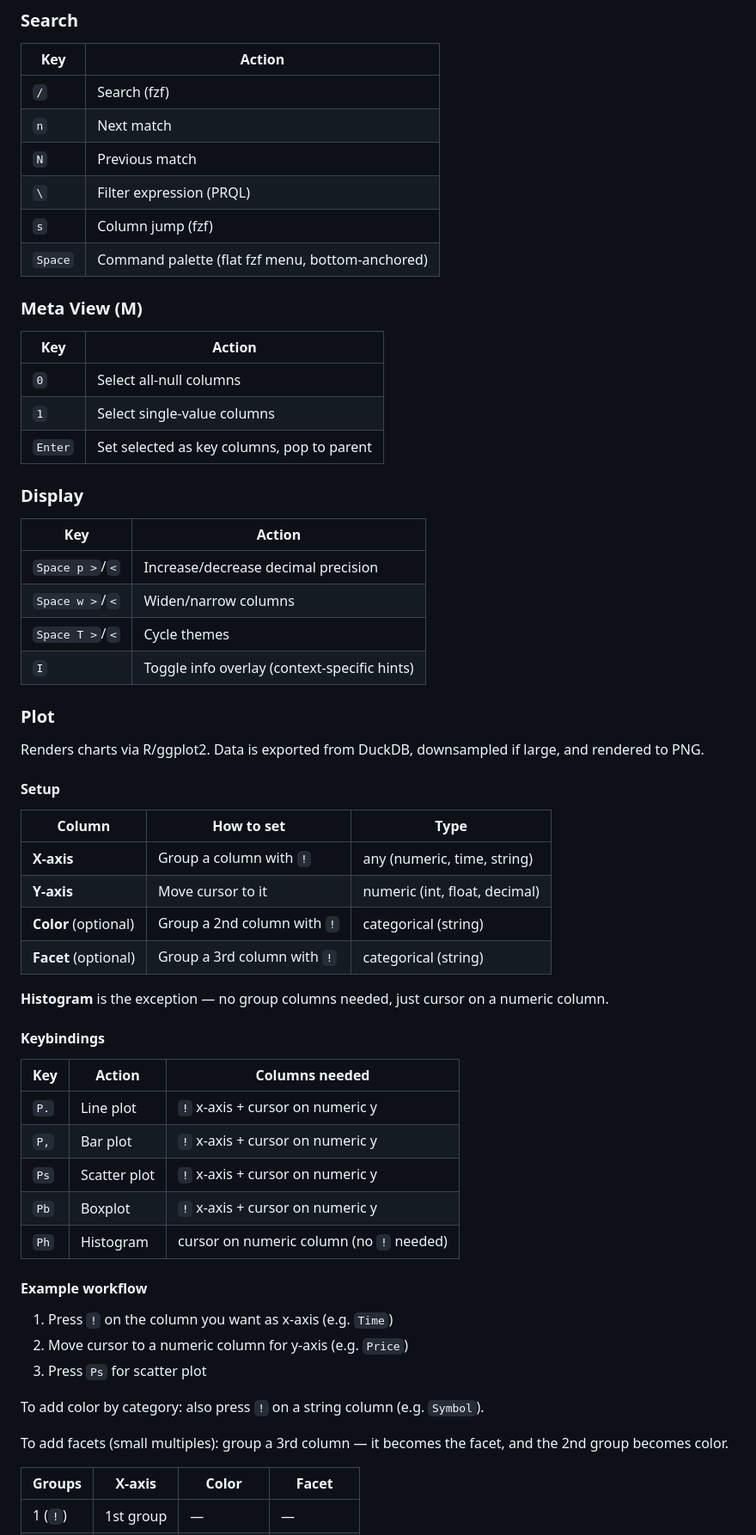
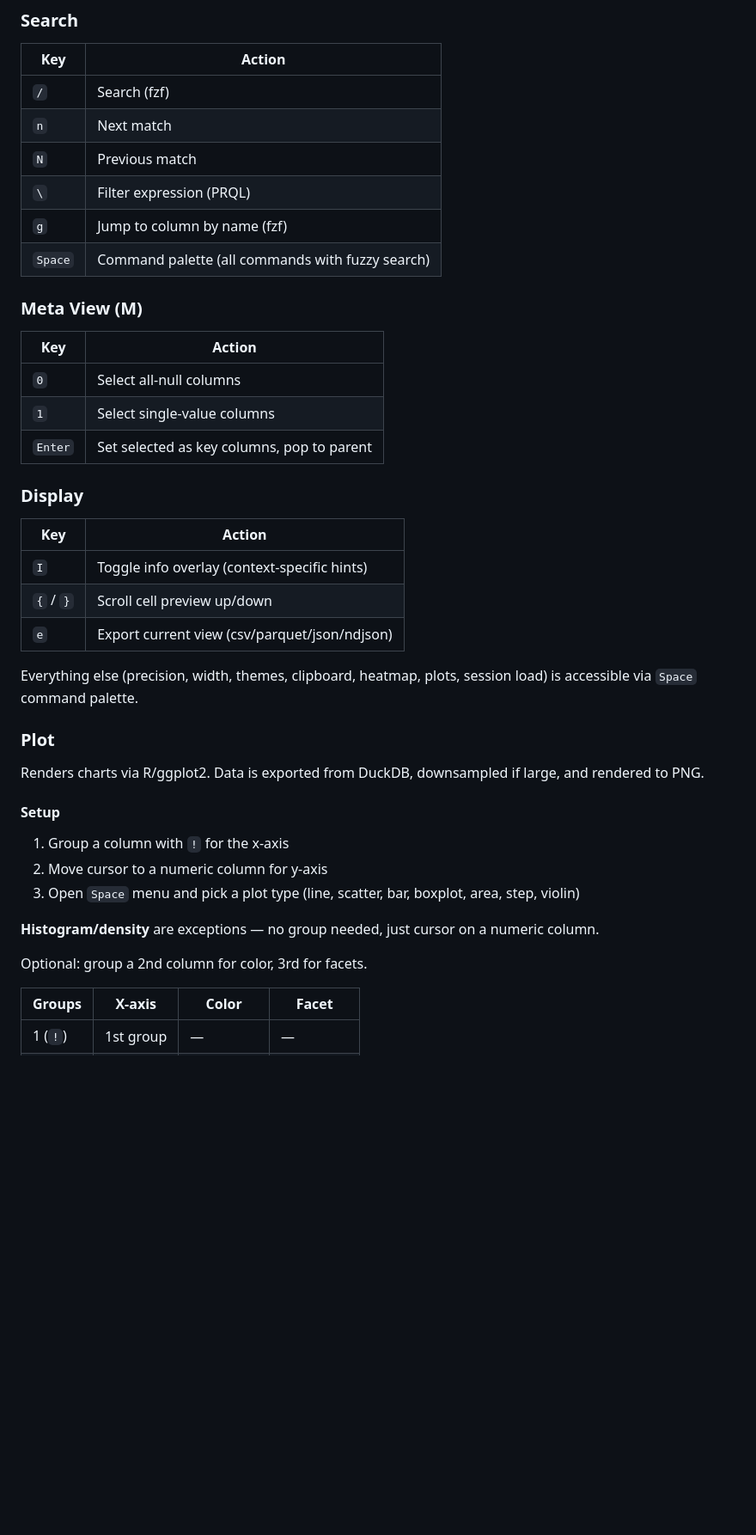
Before and after one commit to co-dh/Tc, a Markdown page: README.md, the part around one of its changes. Shown at 86% size. Rendered like a GitHub page; blank space fills up the shorter version.

```diff
--- a/README.md
+++ b/README.md
@@ -237,13 +214,13 @@ Exports to `~/tv_export_<name>.<fmt>`. Includes all filtered/sorted/grouped rows
 | `n` | Next match |
 | `N` | Previous match |
 | `\` | Filter expression (PRQL) |
-| `s` | Column jump (fzf) |
-| `Space` | Command palette (flat fzf menu, bottom-anchored) |
+| `g` | Jump to column by name (fzf) |
+| `Space` | Command palette (all commands with fuzzy search) |
 
 ### Meta View (M)
 
 | Key     | Action                                     |
-|-----    |--------                                    |
+|---------|--------------------------------------------|
 | `0`     | Select all-null columns                    |
 | `1`     | Select single-value columns                |
 | `Enter` | Set selected as key columns, pop to parent |
@@ -252,10 +229,11 @@ Exports to `~/tv_export_<name>.<fmt>`. Includes all filtered/sorted/grouped rows
 
 | Key | Action |
 |-----|--------|
-| `Space p >`/`<` | Increase/decrease decimal precision |
-| `Space w >`/`<` | Widen/narrow columns |
-| `Space T >`/`<` | Cycle themes |
 | `I` | Toggle info overlay (context-specific hints) |
+| `{` / `}` | Scroll cell preview up/down |
+| `e` | Export current view (csv/parquet/json/ndjson) |
+
+Everything else (precision, width, themes, clipboard, heatmap, plots, session load) is accessible via `Space` command palette.
 
 ### Plot
 
@@ -263,34 +241,13 @@ Renders charts via R/ggplot2. Data is exported from DuckDB, downsampled if large
 
 #### Setup
 
-| Column | How to set | Type |
-|--------|-----------|------|
-| **X-axis** | Group a column with `!` | any (numeric, time, string) |
-| **Y-axis** | Move cursor to it | numeric (int, float, decimal) |
-| **Color** (optional) | Group a 2nd column with `!` | categorical (string) |
-| **Facet** (optional) | Group a 3rd column with `!` | categorical (string) |
+1. Group a column with `!` for the x-axis
+2. Move cursor to a numeric column for y-axis
+3. Open `Space` menu and pick a plot type (line, scatter, bar, boxplot, area, step, violin)
 
-**Histogram** is the exception — no group columns needed, just cursor on a numeric column.
+**Histogram/density** are exceptions — no group needed, just cursor on a numeric column.
 
-#### Keybindings
-
-| Key | Action | Columns needed |
-|-----|--------|----------------|
-| `P.` | Line plot | `!` x-axis + cursor on numeric y |
-| `P,` | Bar plot | `!` x-axis + cursor on numeric y |
-| `Ps` | Scatter plot | `!` x-axis + cursor on numeric y |
-| `Pb` | Boxplot | `!` x-axis + cursor on numeric y |
-| `Ph` | Histogram | cursor on numeric column (no `!` needed) |
-
-#### Example workflow
-
-1. Press `!` on the column you want as x-axis (e.g. `Time`)
-2. Move cursor to a numeric column for y-axis (e.g. `Price`)
-3. Press `Ps` for scatter plot
-
-To add color by category: also press `!` on a string column (e.g. `Symbol`).
-
-To add facets (small multiples): group a 3rd column — it becomes the facet, and the 2nd group becomes color.
+Optional: group a 2nd column for color, 3rd for facets.
 
 | Groups | X-axis | Color | Facet |
 |--------|--------|-------|-------|
```
Also changed, not shown: other parts of README.md (+12 -40 lines).
